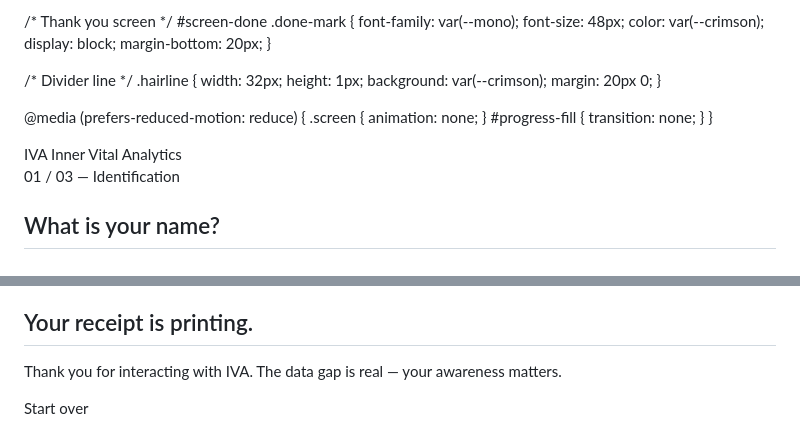
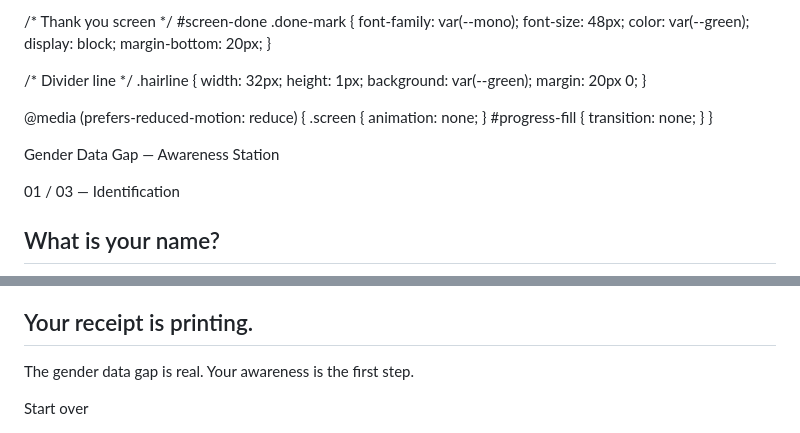
Before and after one commit to ninacaterina/Gender-Data-Gap.github.io, a Markdown page: README.md, 2 parts joined by grey strips. Drawn GitHub-style.

```diff
--- a/README.md
+++ b/README.md
@@ -351,7 +350,7 @@
   #screen-done .done-mark {
     font-family: var(--mono);
     font-size: 48px;
-    color: var(--crimson);
+    color: var(--green);
     display: block;
     margin-bottom: 20px;
   }
@@ -360,7 +359,7 @@
   .hairline {
     width: 32px;
     height: 1px;
-    background: var(--crimson);
+    background: var(--green);
     margin: 20px 0;
   }
 
@@ -375,8 +374,8 @@
 <div id="progress-track"><div id="progress-fill"></div></div>
 
 <header>
-  <span class="logo">IVA</span>
-  <span class="logo-sub">Inner Vital Analytics</span>
+
+  <span class="logo-sub">Gender Data Gap — Awareness Station</span>
 </header>
 
 <main>
@@ -461,7 +460,7 @@
     <p class="screen-label">Complete</p>
     <h2>Your receipt is printing.</h2>
     <div class="hairline"></div>
-    <p class="screen-desc" style="margin-bottom: 40px;">Thank you for interacting with IVA. The data gap is real — your awareness matters.</p>
+    <p class="screen-desc" style="margin-bottom: 40px;">The gender data gap is real. Your awareness is the first step.</p>
     <button class="btn-primary" onclick="resetAll()">Start over</button>
   </div>
 
@@ -595,7 +594,7 @@ function buildReceipt() {
       <span class="receipt-fact-label">Data point for you</span>
       ${escHtml(fact)}
     </div>
-    <div class="receipt-footer">IVA · Inner Vital Analytics · ${ts}</div>
+    <div class="receipt-footer">Awareness Station · ${ts}</div>
   `;
 }
 
@@ -639,9 +638,9 @@ function buildEscPos() {
     new Uint8Array(ESC_INIT),
     new Uint8Array(ALIGN_C),
     new Uint8Array(BOLD_ON),
-    text('IVA\n'),
+    text('GENDER DATA GAP\n'),
     new Uint8Array(BOLD_OFF),
-    text('Inner Vital Analytics\n'),
+    text('Awareness Station\n'),
     text('--------------------------------\n'),
     new Uint8Array(ALIGN_L),
     text(row('Name', state.name) + '\n'),
```
Also changed, not shown: other parts of README.md (+18 -19 lines).
